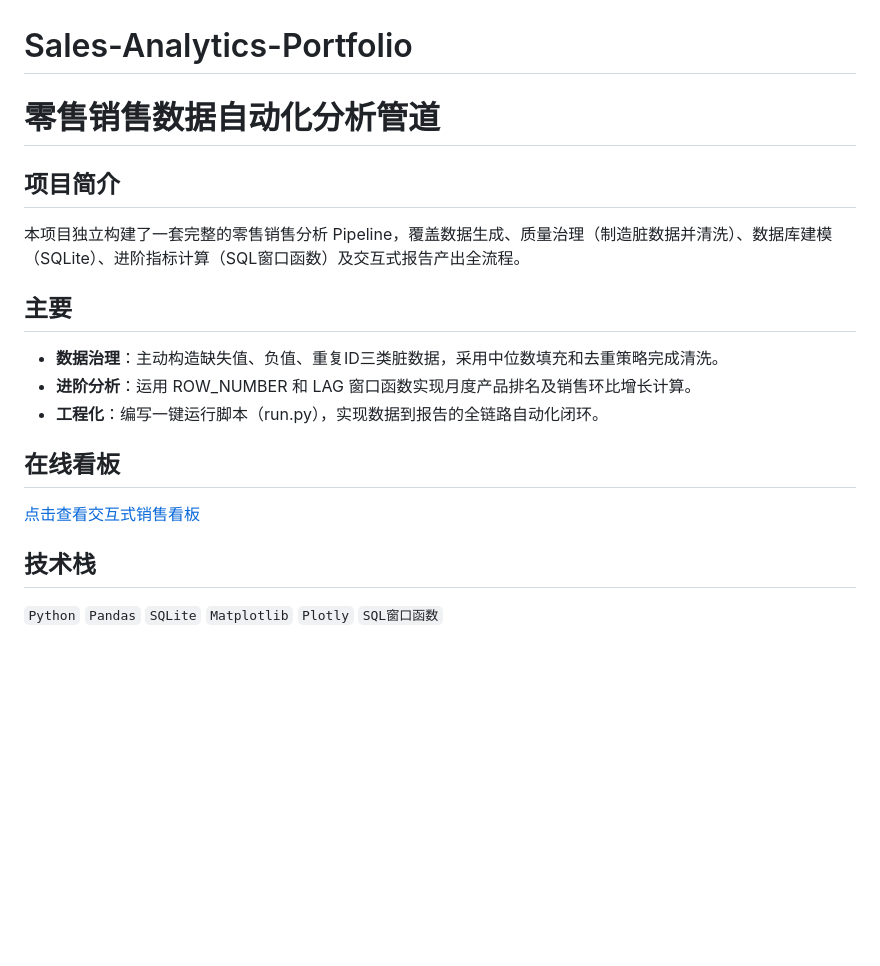
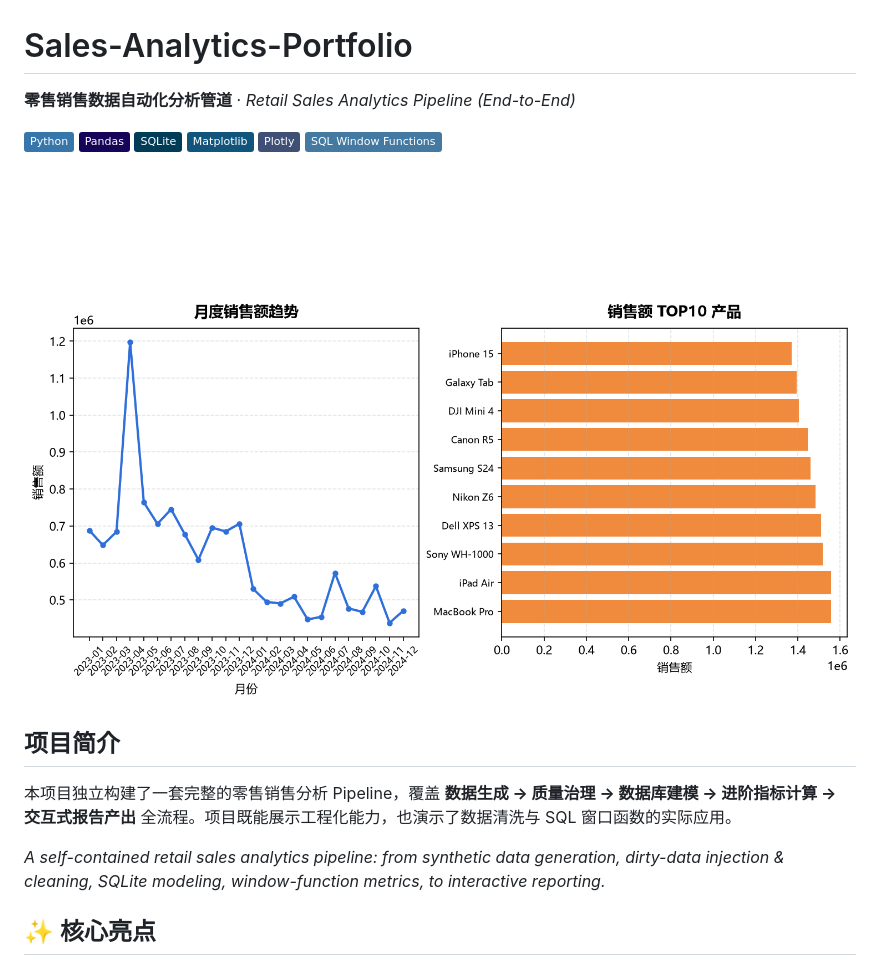
Before and after one commit to 3289848412/Sales-Analytics-Portfolio, a Markdown page: README.md, the part around one of its changes. Drawn GitHub-style; pictures changed too: docs/images/dashboard_preview.png (added); badges without logos; blank space fills up the shorter version.

Commit message:
docs: overhaul README and integrate SQL window-function analysis

```diff
--- a/README.md
+++ b/README.md
@@ -1,17 +1,21 @@
 # Sales-Analytics-Portfolio
-# 零售销售数据自动化分析管道
+
+**零售销售数据自动化分析管道** · *Retail Sales Analytics Pipeline (End-to-End)*
+
+![Python](https://img.shields.io/badge/Python-3776AB?style=flat&logo=python&logoColor=white)
+![Pandas](https://img.shields.io/badge/Pandas-150458?style=flat&logo=pandas&logoColor=white)
+![SQLite](https://img.shields.io/badge/SQLite-003B57?style=flat&logo=sqlite&logoColor=white)
+![Matplotlib](https://img.shields.io/badge/Matplotlib-11557c?style=flat&logo=matplotlib&logoColor=white)
+![Plotly](https://img.shields.io/badge/Plotly-3F4F75?style=flat&logo=plotly&logoColor=white)
+![SQL Window Functions](https://img.shields.io/badge/SQL_Window_Functions-4479A1?style=flat)
+
+![仪表盘预览](docs/images/dashboard_preview.png)
 
 ## 项目简介
-本项目独立构建了一套完整的零售销售分析 Pipeline，覆盖数据生成、质量治理（制造脏数据并清洗）、数据库建模（SQLite）、进阶指标计算（SQL窗口函数）及交互式报告产出全流程。
 
-## 主要
-- **数据治理**：主动构造缺失值、负值、重复ID三类脏数据，采用中位数填充和去重策略完成清洗。
-- **进阶分析**：运用 ROW_NUMBER 和 LAG 窗口函数实现月度产品排名及销售环比增长计算。
-- **工程化**：编写一键运行脚本（run.py），实现数据到报告的全链路自动化闭环。
+本项目独立构建了一套完整的零售销售分析 Pipeline，覆盖 **数据生成 → 质量治理 → 数据库建模 → 进阶指标计算 → 交互式报告产出** 全流程。项目既能展示工程化能力，也演示了数据清洗与 SQL 窗口函数的实际应用。
 
-## 在线看板
-[点击查看交互式销售看板](https://3289848412.github.io/Sales-Analytics-Portfolio/)
+*A self-contained retail sales analytics pipeline: from synthetic data generation, dirty-data injection & cleaning, SQLite modeling, window-function metrics, to interactive reporting.*
 
-## 技术栈
-`Python` `Pandas` `SQLite` `Matplotlib` `Plotly` `SQL窗口函数`
+## ✨ 核心亮点
 
```
Also changed, not shown: other parts of README.md (+136 -1 lines), 4 other files.
